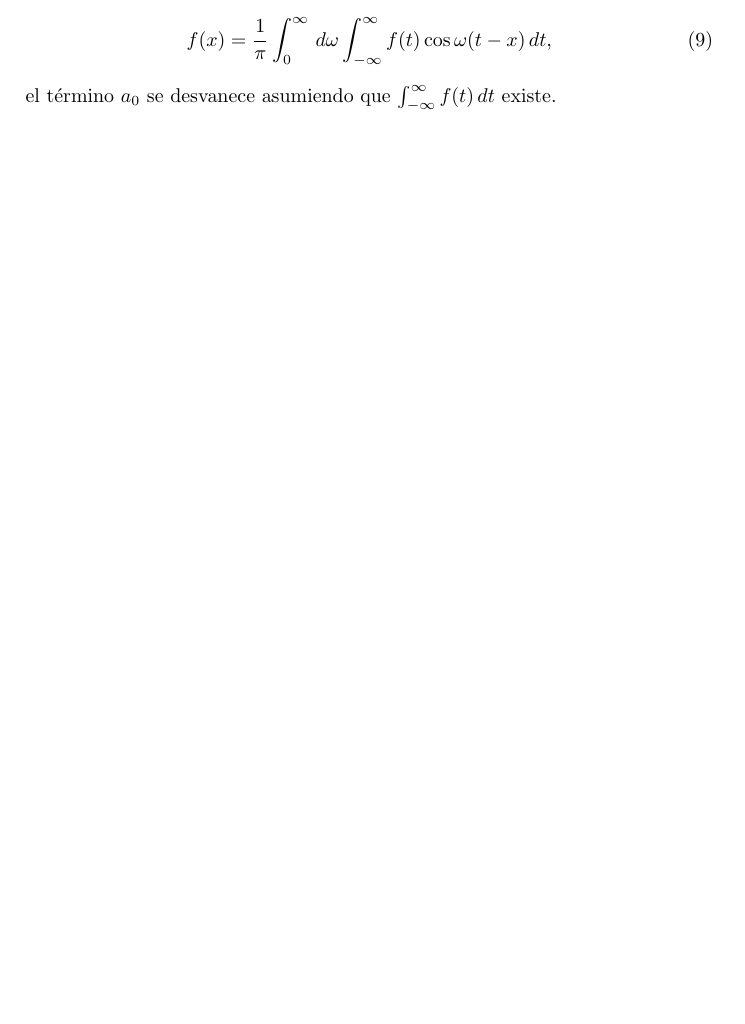
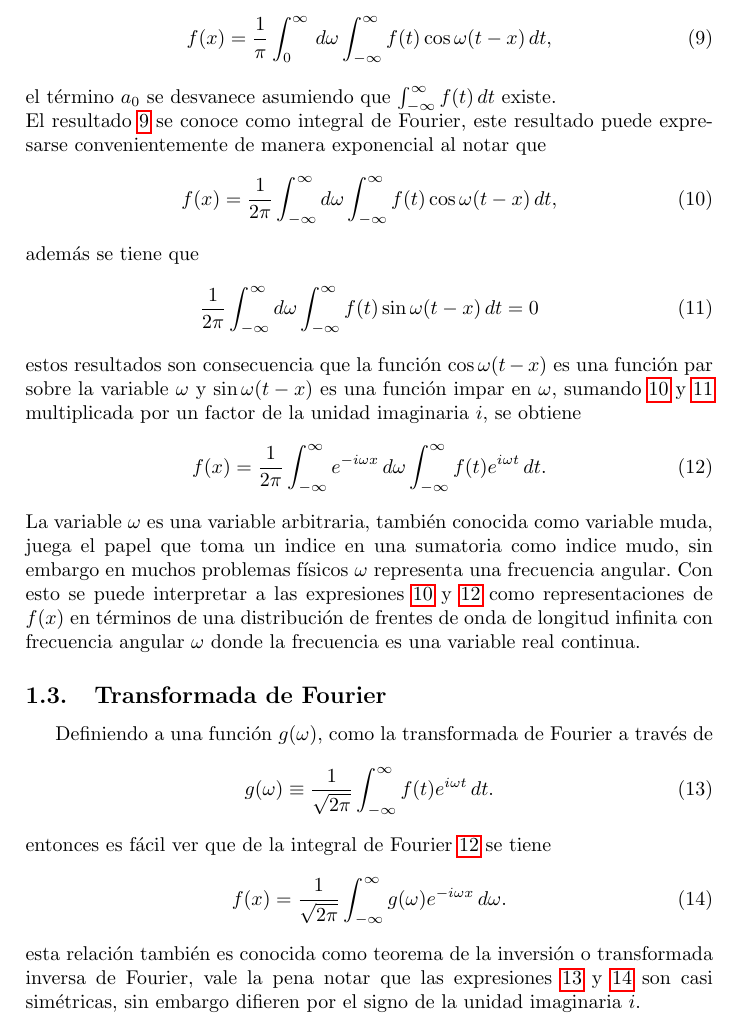
Before and after one commit to Julio-Medina/Quantum-Fourier-Transform, a LaTeX document (QuantumFourierTransform.tex): part of page 3 of 12 before the commit and part of page 3 of 13 after it, cut so that both start at the same text, the shorter picture padded with empty space. Compiled offline with pdfLaTeX.

Commit message:
Updated LaTeX document, added Fourier Transformand Inverse Fourier Transform derivation

```diff
--- a/QuantumFourierTransform.tex
+++ b/QuantumFourierTransform.tex
@@ -104,10 +104,33 @@ Con esto se obtiene
 f(x)\rightarrow \frac{1}{\pi}\sum_{n=1}^\infty \Delta\omega \int_{-\infty}^\infty f(t) \cos{\omega(t-x)}\,dt,
 \end{equation}
 sustituyendo la suma infinita por una integral sobre $\omega$, se obtiene
-\begin{equation}
+\begin{equation}\label{eq::Fourier_integral}
 f(x)=\frac{1}{\pi}\int_0^\infty\,d\omega \int_{-\infty}^\infty f(t)\cos{\omega(t-x)}\,dt,
 \end{equation}
-el término $a_0$ se desvanece asumiendo que $\int_{-\infty}^\infty f(t)\,dt$ existe.
+el término $a_0$ se desvanece asumiendo que $\int_{-\infty}^\infty f(t)\,dt$ existe.\\
+El resultado \ref{eq::Fourier_integral} se conoce como integral de Fourier, este resultado puede expresarse convenientemente de manera exponencial al notar que
+\begin{equation}\label{eq::Fourier_cosine}
+f(x)=\frac{1}{2\pi}\int_{-\infty}^{\infty}d\omega \int_{-\infty}^\infty f(t) \cos\omega(t-x)\, dt,
+\end{equation}
+además se tiene que
+\begin{equation}\label{eq::Fourier_sine}
+\frac{1}{2\pi}\int_{-\infty}^\infty d\omega \int_{-\infty}^\infty f(t) \sin\omega(t-x)\, dt=0
+\end{equation}
+estos resultados son consecuencia que la función $\cos \omega (t-x)$ es una función par sobre la variable $\omega$ y $\sin\omega(t-x)$ es una función impar en $\omega$, sumando \ref{eq::Fourier_cosine} y \ref{eq::Fourier_sine} multiplicada por un factor de la unidad imaginaria $i$, se obtiene
+\begin{equation}\label{eq::Fourier_exponetial}
+f(x)=\frac{1}{2\pi}\int_{-\infty}^\infty e^{-i \omega x }\,d\omega \int_{-\infty}^\infty f(t)e^{i\omega t}\,dt.
+\end{equation}
+La variable $\omega$ es una variable arbitraria, también conocida como variable muda, juega el papel que toma un indice en una sumatoria como indice mudo, sin embargo en muchos problemas físicos $\omega$ representa una frecuencia angular. Con esto se puede interpretar a las expresiones \ref{eq::Fourier_cosine} y \ref{eq::Fourier_exponetial} como representaciones de $f(x)$ en términos de una distribución de frentes de onda de longitud infinita con frecuencia angular $\omega$ donde la frecuencia es una variable real continua.
+\subsection{Transformada de Fourier}
+Definiendo a una función $g(\omega)$, como la transformada de Fourier a través de
+\begin{equation}\label{eq::Fourier_trainsform}
+g(\omega)\equiv \frac{1}{\sqrt{2\pi}}\int_{-\infty}^\infty f(t) e ^{i\omega t }\, dt.
+\end{equation}
+entonces es fácil ver que de la integral de Fourier \ref{eq::Fourier_exponetial} se tiene
+\begin{equation}\label{eq::Inverse_Fourier_transform}
+f(x)=\frac{1}{\sqrt{2\pi}}\int_{-\infty}^\infty g(\omega)e^{-i \omega x}\, d\omega.
+\end{equation}
+esta relación también es conocida como teorema de la inversión o transformada inversa de Fourier, vale la pena notar que las expresiones \ref{eq::Fourier_trainsform} y \ref{eq::Inverse_Fourier_transform} son casi simétricas, sin embargo difieren por el signo de la unidad imaginaria $i$.
 \section{De bits a Qubits}
 En la computación clásica los estados o bits son $1$ o $0$, sin embargo en mecánica cuántica debido al principio de superposición de estados, se tiene que un qubit se puede encontrar en una superposición de estados i.e. simultáneamente estar en $1$ y $0$. Dichas superposiciones permiten realizar cálculos en varios estados simultáneamente, es decir se paralelizan los procesos de computo de una manera natural. Esto permite crear algoritmos cuánticos con mejoras exponenciales en el desempeño de computación. Sin embargo debido al colapso de la función de onda, cuando se hace una medición en los estados de superposición el estado colapsa en uno de los eigen-estados del operador que se utiliza para hacer la medición. \\
 Debido a esto los algoritmos cuánticos se diseñan de tal manera que la respuesta correcta se amplifique, es decir que haya una resonancia de la respuesta correcta en la función de onda, esto hace que el diseño de algoritmos cuánticos sea una tarea poco trivial.
```
Also changed, not shown: QuantumFourierTransform.pdf, 4 other files.
